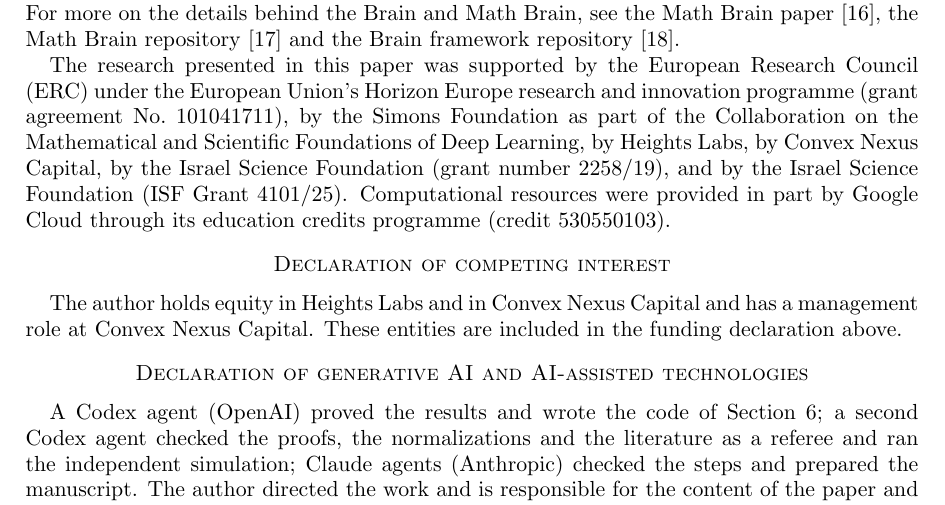
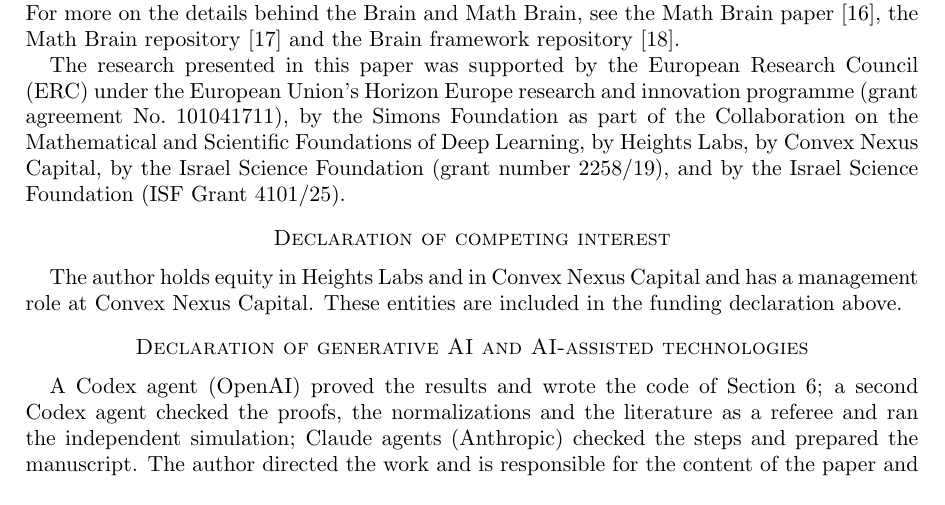
Before and after one commit to yspennstate/tridiagonal-edge-freezing, a LaTeX paper (paper/main.tex): part of page 9 of 11, cut so that both start at the same text. Compiled offline with pdfLaTeX.

Commit message:
Drop computing-credit sentence
Co-Authored-By: Claude Opus 5.5 <noreply@anthropic.com>

```diff
--- a/paper/main.tex
+++ b/paper/main.tex
@@ -477,8 +477,7 @@ The research presented in this paper was supported by the European Research Coun
 Horizon Europe research and innovation programme (grant agreement No.~101041711), by the Simons Foundation as part of
 the Collaboration on the Mathematical and Scientific Foundations of Deep Learning, by Heights Labs, by Convex Nexus
 Capital, by the Israel Science Foundation (grant number 2258/19), and by the Israel Science Foundation (ISF Grant
-4101/25). Computational resources were provided in part by Google Cloud through its education credits programme (credit
-530550103).
+4101/25).
 
 \section*{Declaration of competing interest}
 The author holds equity in Heights Labs and in Convex Nexus Capital and has a management role at Convex Nexus Capital.
```
Also changed, not shown: paper/main.pdf.
